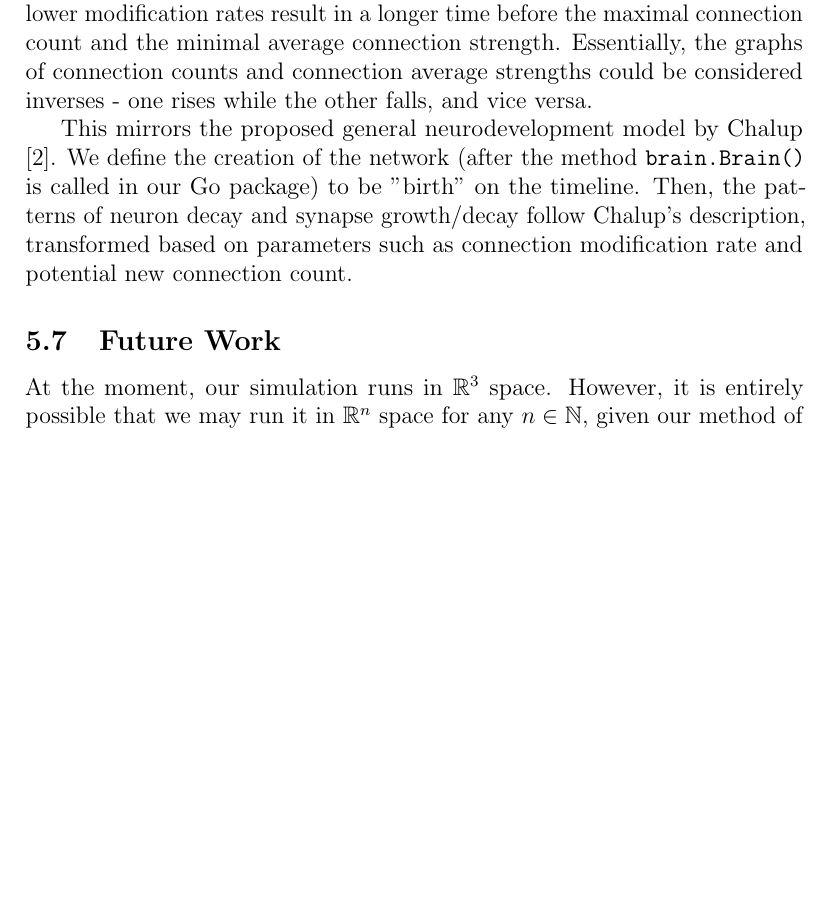
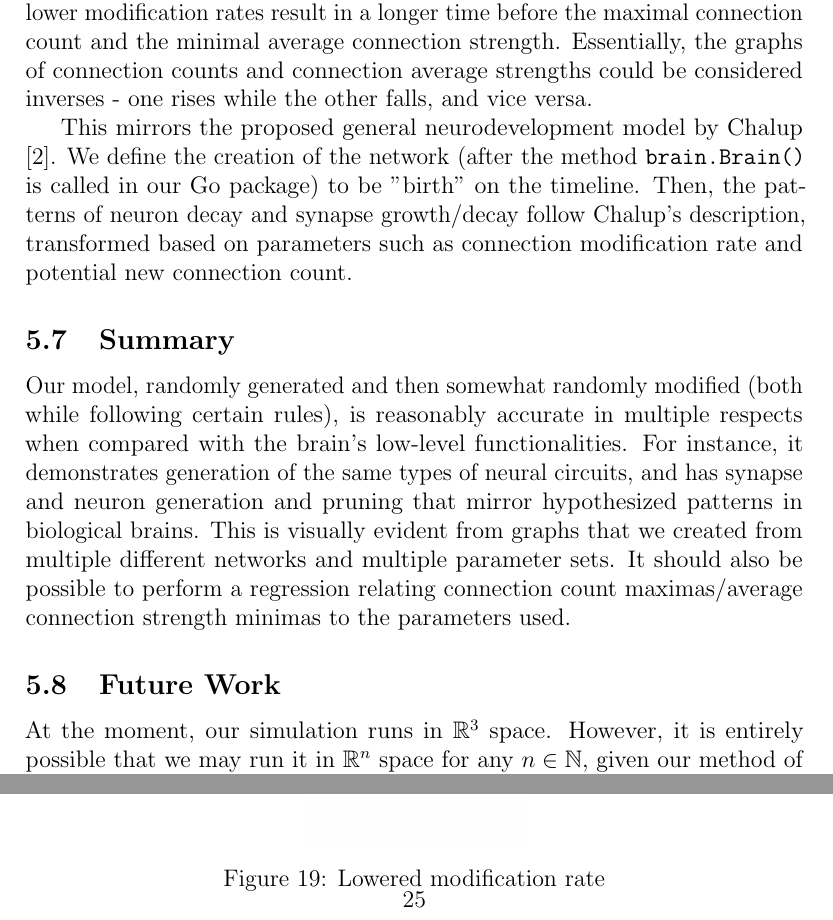
Before and after one commit to matthewr6/gopher-brain, a LaTeX document (writing/gopher-brain.tex): part of page 19 of 26 before the commit and two parts of pages 19 and 25 of 27 after it, the two joined at a grey line, cut so that both start at the same text, the shorter picture padded with empty space. Compiled offline with pdfLaTeX.

Commit message:
summary thing

```diff
--- a/writing/gopher-brain.tex
+++ b/writing/gopher-brain.tex
@@ -398,6 +398,10 @@ In addition to output value graphs, we created graphs of the connection count, a
 Visually, we can see that the time at which the counts is maximal is roughly equivalent to the time at which the average connection strength is minimal.  Furthermore, we can see that the output values seem to stabilize, somewhat, after that time time.  This pattern has been observed in multiple other cases, with different "hyperparameters" (e.g. connection modification rate, min \& max connections).  The pattern of connection counts and average strengths even holds true when any pattern of inputs is given, the main difference being how quickly the "spike" in counts is achieved.  For instance, lower modification rates result in a longer time before the maximal connection count and the minimal average connection strength.  Essentially, the graphs of connection counts and connection average strengths could be considered inverses - one rises while the other falls, and vice versa.
 
 This mirrors the proposed general neurodevelopment model by Chalup \cite{neurodev}.  We define the creation of the network (after the method \texttt{brain.Brain()} is called in our Go package) to be "birth" on the timeline.  Then, the patterns of neuron decay and synapse growth/decay follow Chalup's description, transformed based on parameters such as connection modification rate and potential new connection count.
+
+\subsection{Summary} \label{discussion-summary}
+
+Our model, randomly generated and then somewhat randomly modified (both while following certain rules), is reasonably accurate in multiple respects when compared with the brain's low-level functionalities.  For instance, it demonstrates generation of the same types of neural circuits, and has synapse and neuron generation and pruning that mirror hypothesized patterns in biological brains.  This is visually evident from graphs that we created from multiple different networks and multiple parameter sets.  It should also be possible to perform a regression relating connection count maximas/average connection strength minimas to the parameters used.
 
 \subsection{Future Work} \label{future}
 
@@ -443,3 +450,7 @@ Furthermore, one drawback of the current model is that it has a heavy reliance o
+    \caption{Lowered modification rate}
+    % \label{fig:unprimed_sensoroutput_graph}
+\end{figure}
+
 
 \newpage
 
```
Also changed, not shown: writing/gopher-brain.pdf, writing/gopher-brain.tex (7 more changed lines).
